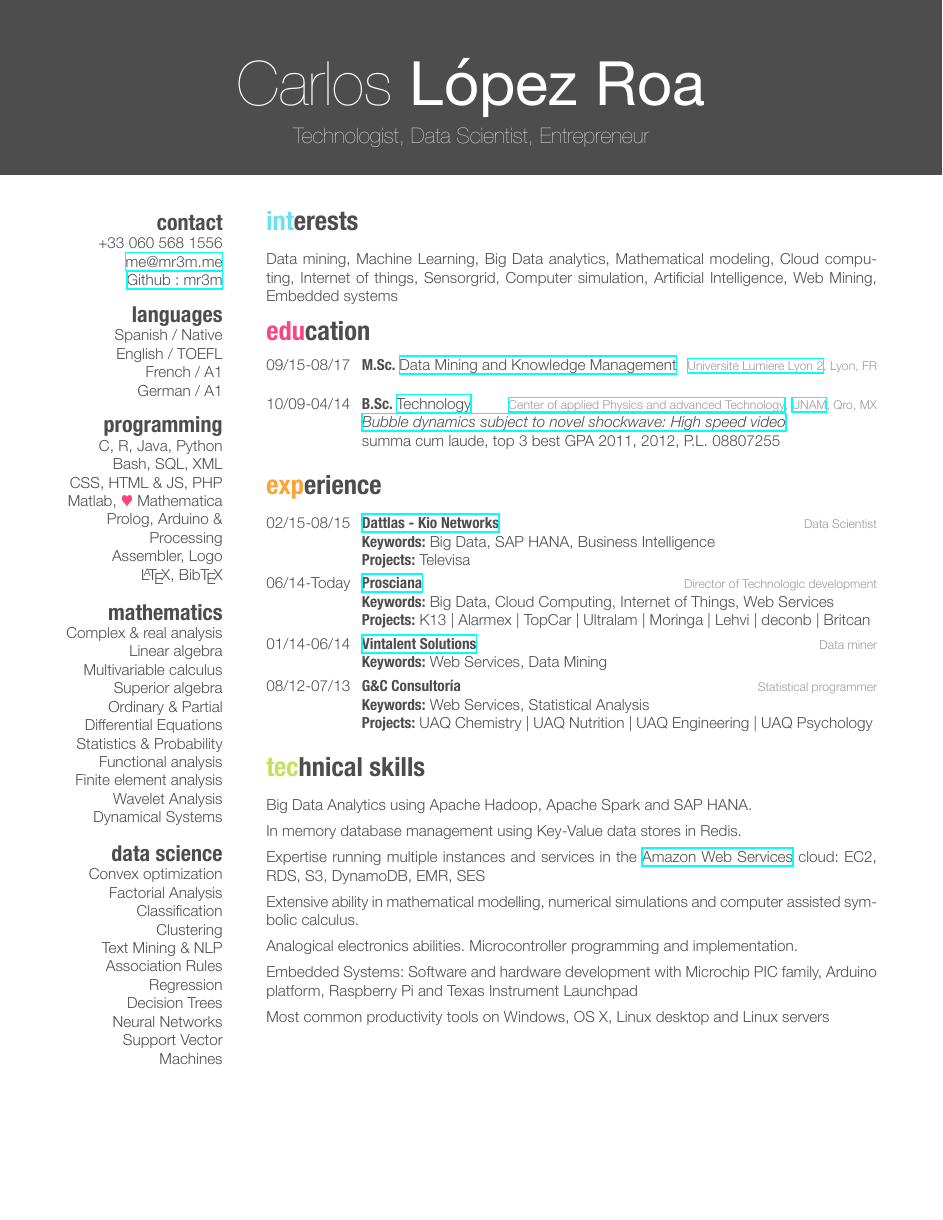
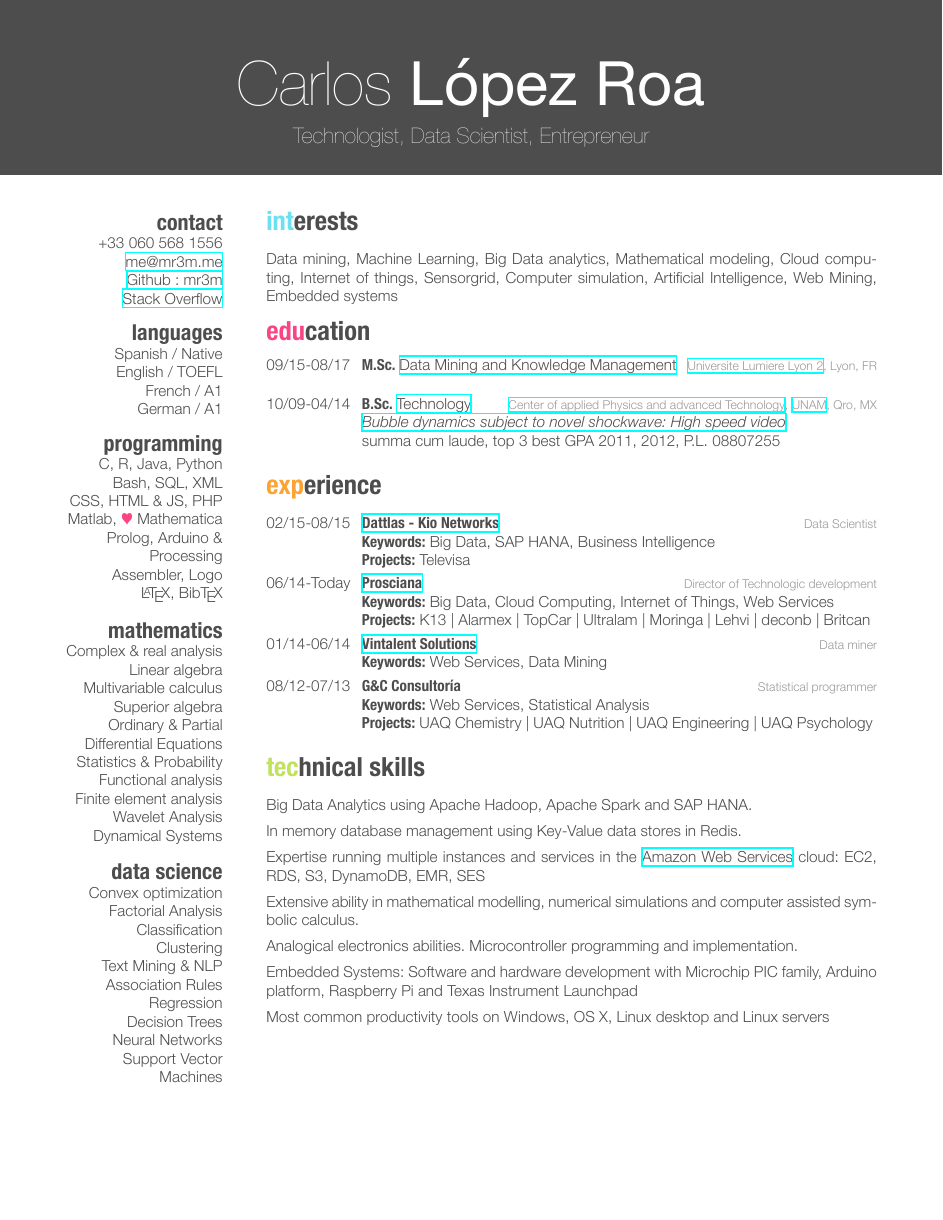
Before and after one commit to CarlosLopezRoa/cv, a LaTeX CV (cv_clr_eng.tex): page 1 of 2. The pictures show the PDF file cv_clr_eng.pdf that the author committed with the source.

Commit message:
Added Stack Overflow

```diff
--- a/cv_clr_eng.tex
+++ b/cv_clr_eng.tex
@@ -18,6 +18,7 @@
     +33 060 568 1556
     \href{mailto:me@mr3m.me}{me@mr3m.me}
     \href{https://github.com/mr3m}{Github : mr3m}
+    \href{http://stackoverflow.com/cv/mr3m}{Stack Overflow}
   \section{languages}
     Spanish / Native
     English / TOEFL
```
Also changed, not shown: cv_clr_eng.pdf, 2 other files.
